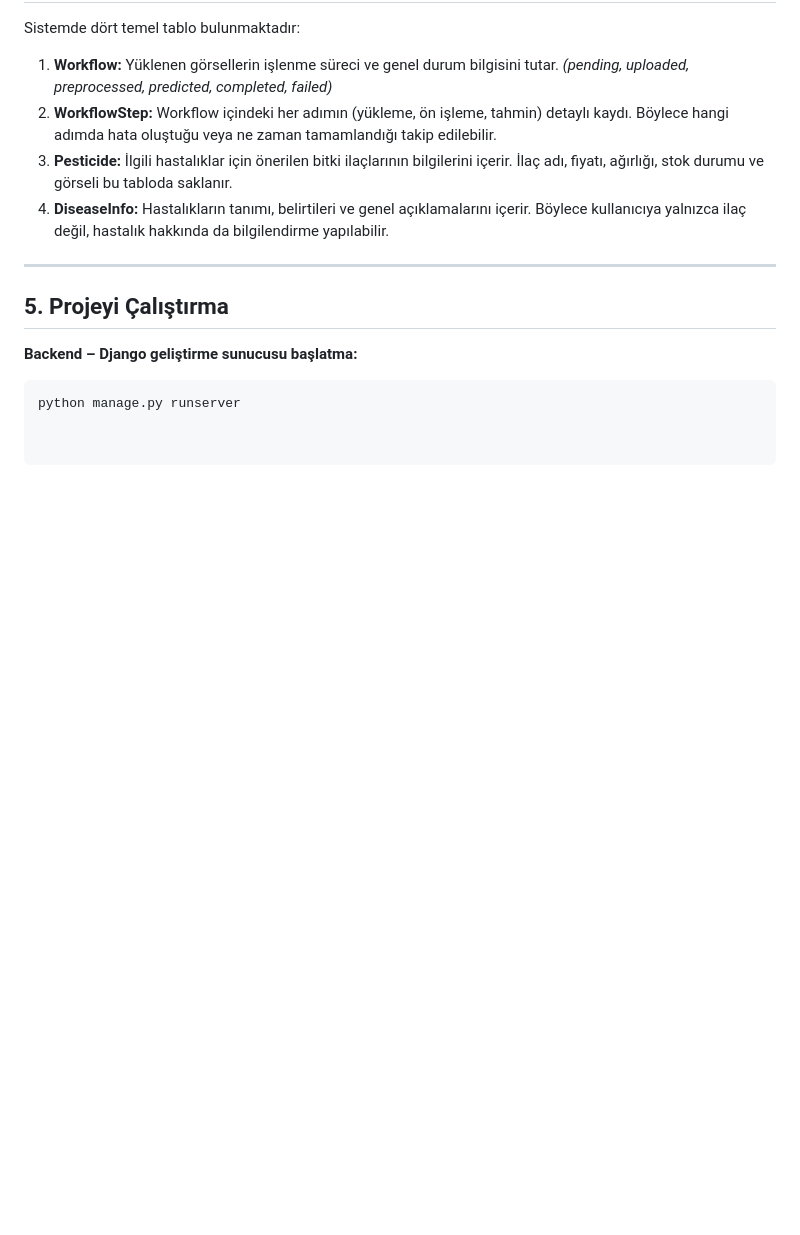
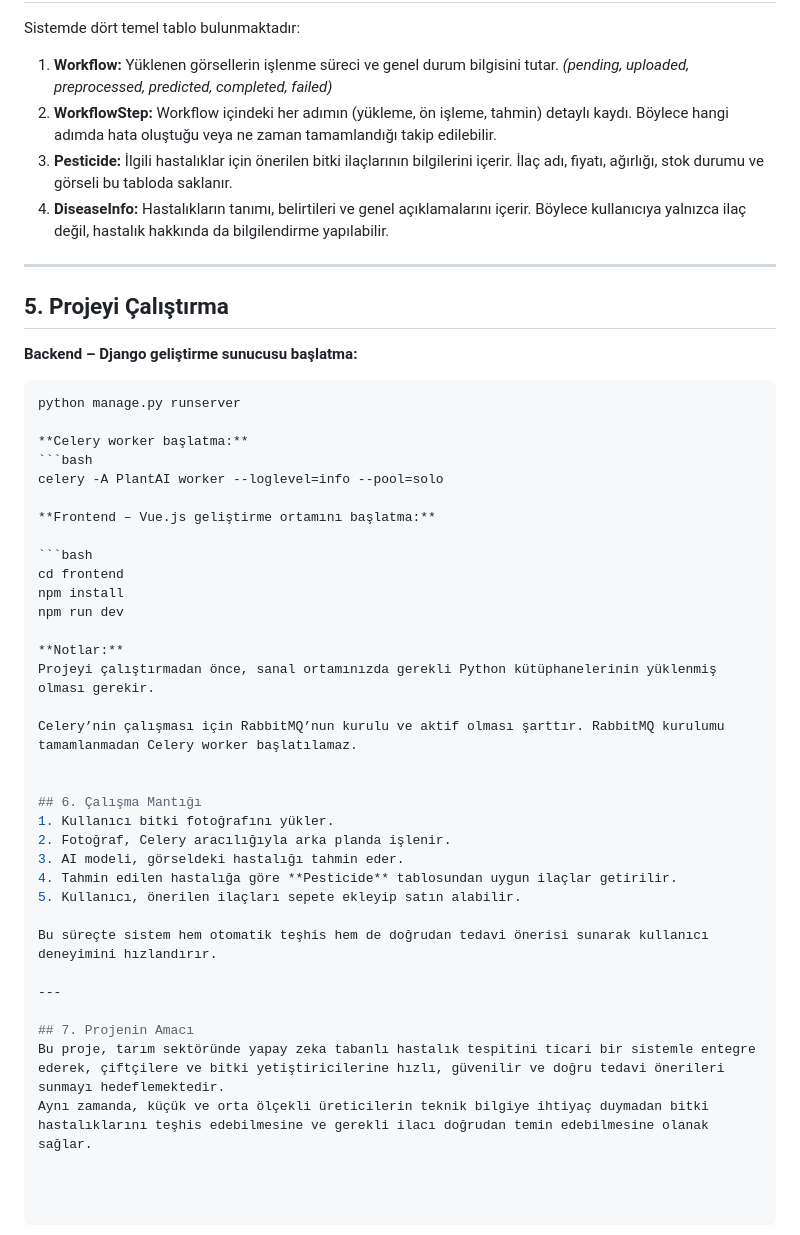
Before and after one commit to YunusGuclu/Plantify, a Markdown page: README.md, the part around the change. Rendered like a GitHub page; blank space fills up the shorter version.

````diff
--- a/README.md
+++ b/README.md
@@ -78,3 +78,35 @@ Sistemde dört temel tablo bulunmaktadır:
 **Backend – Django geliştirme sunucusu başlatma:**
 ```bash
 python manage.py runserver
+
+**Celery worker başlatma:**
+```bash
+celery -A PlantAI worker --loglevel=info --pool=solo
+
+**Frontend – Vue.js geliştirme ortamını başlatma:**
+
+```bash
+cd frontend
+npm install
+npm run dev
+
+**Notlar:**
+Projeyi çalıştırmadan önce, sanal ortamınızda gerekli Python kütüphanelerinin yüklenmiş olması gerekir.
+
+Celery’nin çalışması için RabbitMQ’nun kurulu ve aktif olması şarttır. RabbitMQ kurulumu tamamlanmadan Celery worker başlatılamaz.
+
+
+## 6. Çalışma Mantığı
+1. Kullanıcı bitki fotoğrafını yükler.
+2. Fotoğraf, Celery aracılığıyla arka planda işlenir.
+3. AI modeli, görseldeki hastalığı tahmin eder.
+4. Tahmin edilen hastalığa göre **Pesticide** tablosundan uygun ilaçlar getirilir.
+5. Kullanıcı, önerilen ilaçları sepete ekleyip satın alabilir.
+
+Bu süreçte sistem hem otomatik teşhis hem de doğrudan tedavi önerisi sunarak kullanıcı deneyimini hızlandırır.
+
+---
+
+## 7. Projenin Amacı
+Bu proje, tarım sektöründe yapay zeka tabanlı hastalık tespitini ticari bir sistemle entegre ederek, çiftçilere ve bitki yetiştiricilerine hızlı, güvenilir ve doğru tedavi önerileri sunmayı hedeflemektedir.
+Aynı zamanda, küçük ve orta ölçekli üreticilerin teknik bilgiye ihtiyaç duymadan bitki hastalıklarını teşhis edebilmesine ve gerekli ilacı doğrudan temin edebilmesine olanak sağlar.
````
